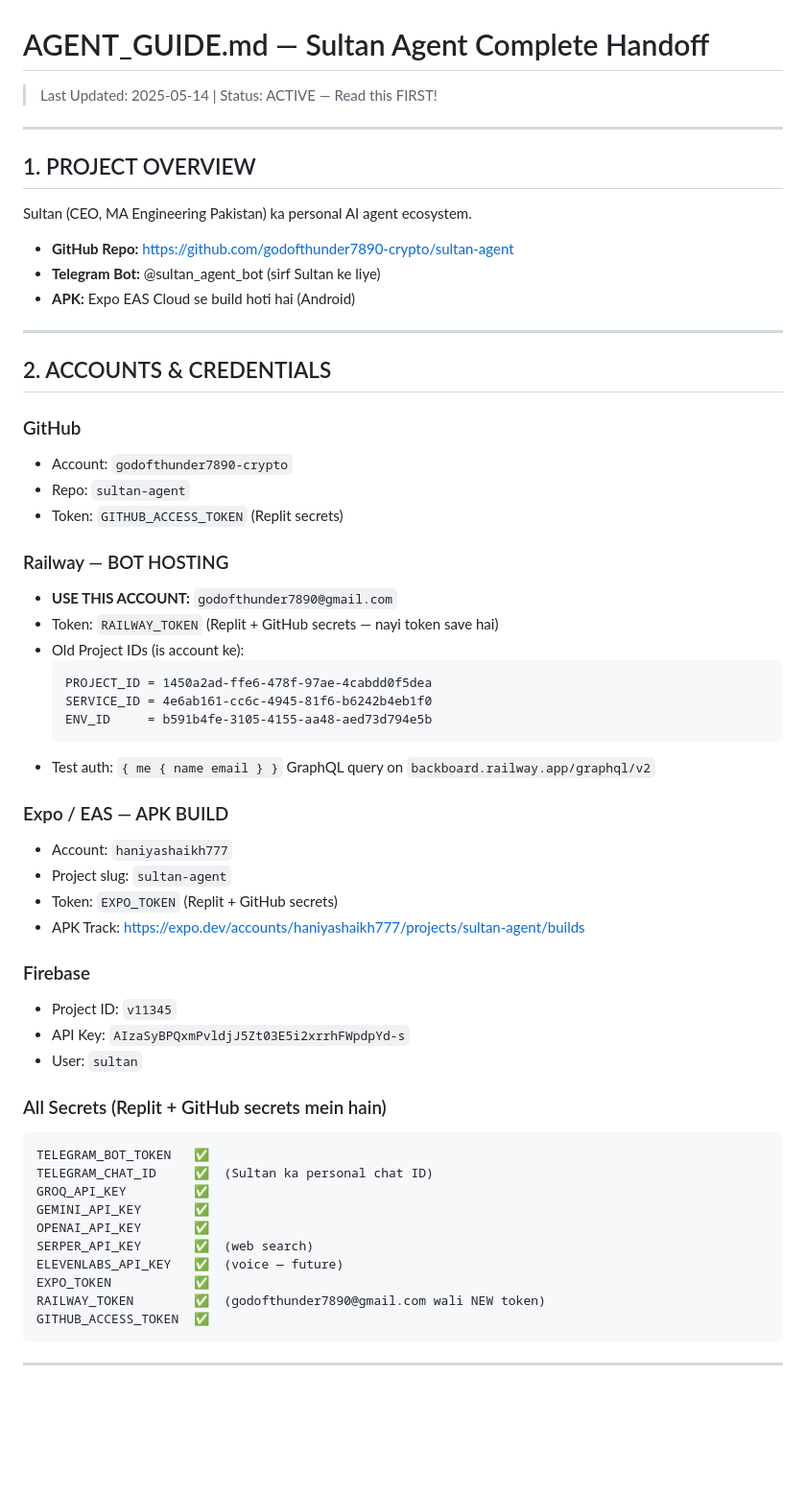
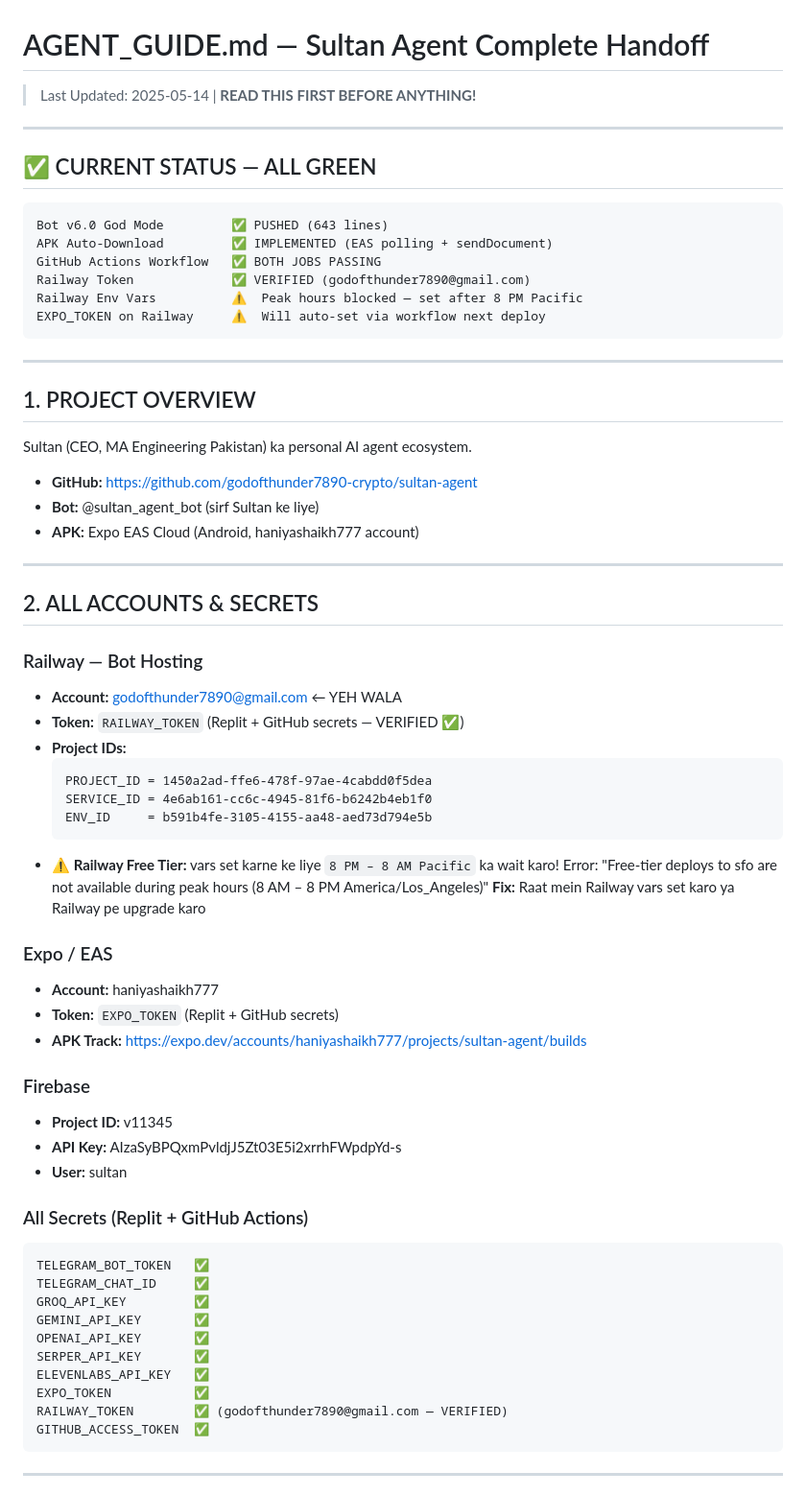
Before and after one commit to godofthunder7890-crypto/sultan-agent, a Markdown page: AGENT_GUIDE.md, the part around one of its changes. Shown at 96% size. Rendered like a GitHub page; blank space fills up the shorter version.

````diff
--- a/AGENT_GUIDE.md
+++ b/AGENT_GUIDE.md
@@ -1,5 +1,18 @@
 # AGENT_GUIDE.md — Sultan Agent Complete Handoff
-> Last Updated: 2025-05-14 | Status: ACTIVE — Read this FIRST!
+> Last Updated: 2025-05-14 | **READ THIS FIRST BEFORE ANYTHING!**
+
+---
+
+## ✅ CURRENT STATUS — ALL GREEN
+
+```
+Bot v6.0 God Mode         ✅ PUSHED (643 lines)
+APK Auto-Download         ✅ IMPLEMENTED (EAS polling + sendDocument)
+GitHub Actions Workflow   ✅ BOTH JOBS PASSING
+Railway Token             ✅ VERIFIED (godofthunder7890@gmail.com)
+Railway Env Vars          ⚠️  Peak hours blocked — set after 8 PM Pacific
+EXPO_TOKEN on Railway     ⚠️  Will auto-set via workflow next deploy
+```
 
 ---
 
@@ -7,52 +20,48 @@
 
 Sultan (CEO, MA Engineering Pakistan) ka personal AI agent ecosystem.
 
-- **GitHub Repo:** https://github.com/godofthunder7890-crypto/sultan-agent
-- **Telegram Bot:** @sultan_agent_bot (sirf Sultan ke liye)
-- **APK:** Expo EAS Cloud se build hoti hai (Android)
+- **GitHub:** https://github.com/godofthunder7890-crypto/sultan-agent
+- **Bot:** @sultan_agent_bot (sirf Sultan ke liye)
+- **APK:** Expo EAS Cloud (Android, haniyashaikh777 account)
 
 ---
 
-## 2. ACCOUNTS & CREDENTIALS
+## 2. ALL ACCOUNTS & SECRETS
 
-### GitHub
-- Account: `godofthunder7890-crypto`
-- Repo: `sultan-agent`
-- Token: `GITHUB_ACCESS_TOKEN` (Replit secrets)
-
-### Railway — BOT HOSTING
-- **USE THIS ACCOUNT:** `godofthunder7890@gmail.com`
-- Token: `RAILWAY_TOKEN` (Replit + GitHub secrets — nayi token save hai)
-- Old Project IDs (is account ke):
+### Railway — Bot Hosting
+- **Account:** godofthunder7890@gmail.com ← YEH WALA
+- **Token:** `RAILWAY_TOKEN` (Replit + GitHub secrets — VERIFIED ✅)
+- **Project IDs:**
   ```
   PROJECT_ID = 1450a2ad-ffe6-478f-97ae-4cabdd0f5dea
   SERVICE_ID = 4e6ab161-cc6c-4945-81f6-b6242b4eb1f0
   ENV_ID     = b591b4fe-3105-4155-aa48-aed73d794e5b
   ```
-- Test auth: `{ me { name email } }` GraphQL query on `backboard.railway.app/graphql/v2`
+- **⚠️ Railway Free Tier:** vars set karne ke liye `8 PM – 8 AM Pacific` ka wait karo!
+  Error: "Free-tier deploys to sfo are not available during peak hours (8 AM – 8 PM America/Los_Angeles)"
+  **Fix:** Raat mein Railway vars set karo ya Railway pe upgrade karo
 
-### Expo / EAS — APK BUILD
-- Account: `haniyashaikh777`
-- Project slug: `sultan-agent`
-- Token: `EXPO_TOKEN` (Replit + GitHub secrets)
-- APK Track: https://expo.dev/accounts/haniyashaikh777/projects/sultan-agent/builds
+### Expo / EAS
+- **Account:** haniyashaikh777
+- **Token:** `EXPO_TOKEN` (Replit + GitHub secrets)
+- **APK Track:** https://expo.dev/accounts/haniyashaikh777/projects/sultan-agent/builds
 
 ### Firebase
-- Project ID: `v11345`
-- API Key: `AIzaSyBPQxmPvldjJ5Zt03E5i2xrrhFWpdpYd-s`
-- User: `sultan`
+- **Project ID:** v11345
+- **API Key:** AIzaSyBPQxmPvldjJ5Zt03E5i2xrrhFWpdpYd-s
+- **User:** sultan
 
-### All Secrets (Replit + GitHub secrets mein hain)
+### All Secrets (Replit + GitHub Actions)
 ```
 TELEGRAM_BOT_TOKEN   ✅
-TELEGRAM_CHAT_ID     ✅  (Sultan ka personal chat ID)
+TELEGRAM_CHAT_ID     ✅
 GROQ_API_KEY         ✅
 GEMINI_API_KEY       ✅
 OPENAI_API_KEY       ✅
-SERPER_API_KEY       ✅  (web search)
-ELEVENLABS_API_KEY   ✅  (voice — future)
+SERPER_API_KEY       ✅
+ELEVENLABS_API_KEY   ✅
 EXPO_TOKEN           ✅
-RAILWAY_TOKEN        ✅  (godofthunder7890@gmail.com wali NEW token)
+RAILWAY_TOKEN        ✅ (godofthunder7890@gmail.com — VERIFIED)
 GITHUB_ACCESS_TOKEN  ✅
 ```
 
````
Also changed, not shown: other parts of AGENT_GUIDE.md (+108 -181 lines).
